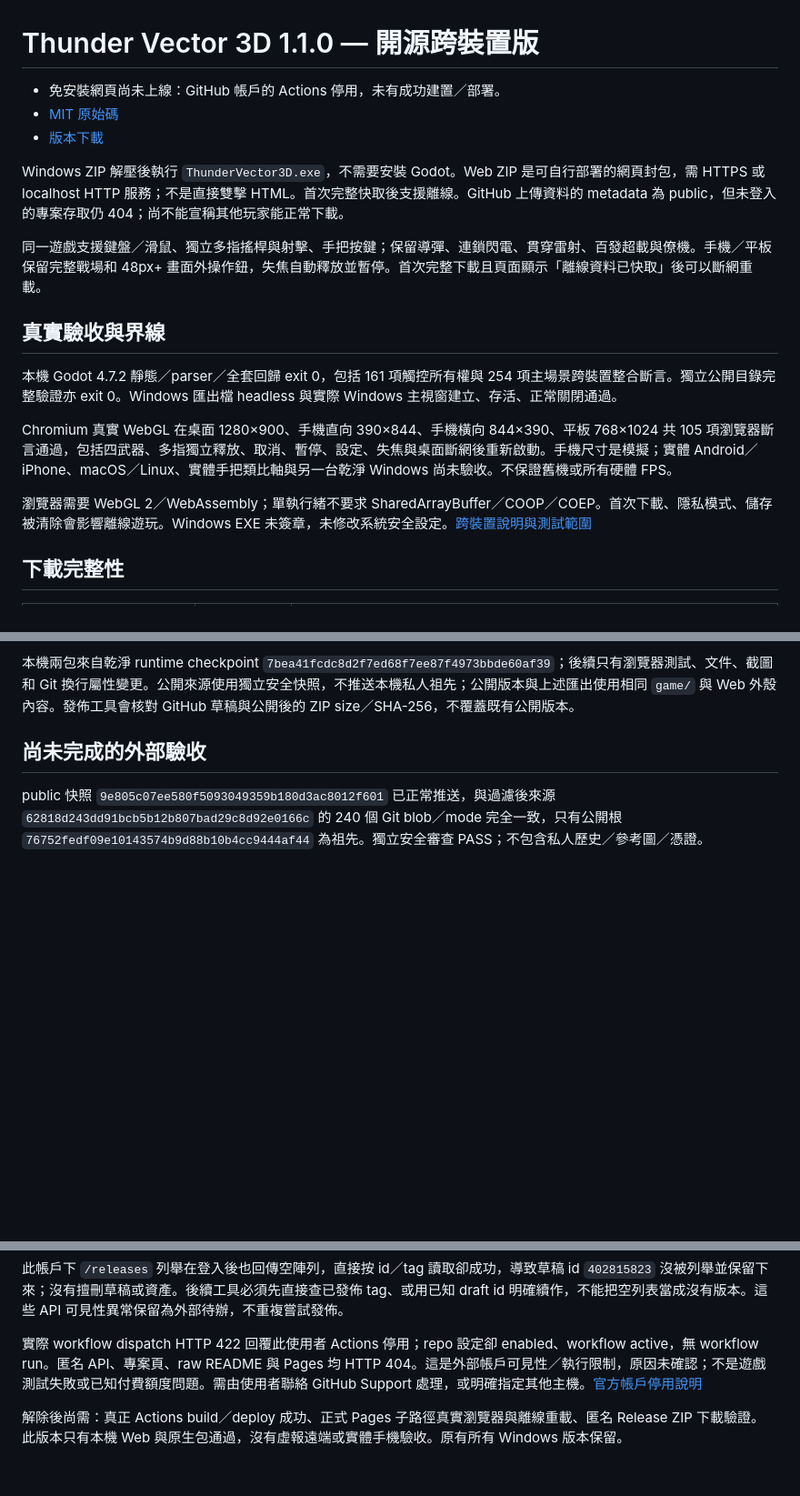
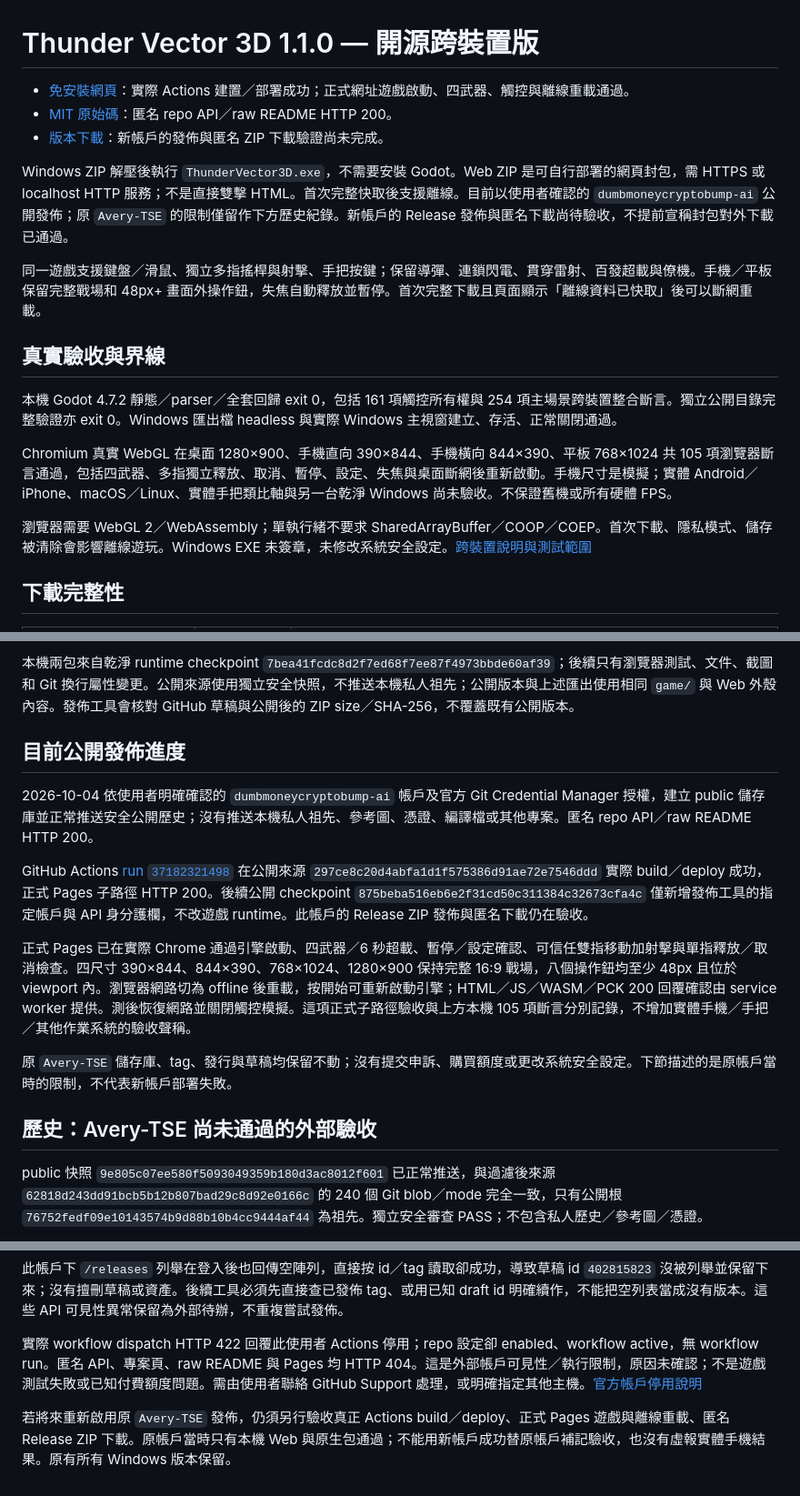
Before and after one commit to dumbmoneycryptobump-ai/thunder-vector-3d, a Markdown page: docs/CROSS_DEVICE_RELEASE.md, 3 parts joined by grey strips. Shown at 91% size. Drawn GitHub-style; blank space fills up the shorter version.

```diff
--- a/docs/CROSS_DEVICE_RELEASE.md
+++ b/docs/CROSS_DEVICE_RELEASE.md
@@ -1,10 +1,10 @@
 # Thunder Vector 3D 1.1.0 — 開源跨裝置版
 
-- 免安裝網頁尚未上線：GitHub 帳戶的 Actions 停用，未有成功建置／部署。
-- [MIT 原始碼](https://github.com/Avery-TSE/thunder-vector-3d)
-- [版本下載](https://github.com/Avery-TSE/thunder-vector-3d/releases/tag/v1.1.0)
+- [免安裝網頁](https://dumbmoneycryptobump-ai.github.io/thunder-vector-3d/index.html)：實際 Actions 建置／部署成功；正式網址遊戲啟動、四武器、觸控與離線重載通過。
+- [MIT 原始碼](https://github.com/dumbmoneycryptobump-ai/thunder-vector-3d)：匿名 repo API／raw README HTTP 200。
+- [版本下載](https://github.com/dumbmoneycryptobump-ai/thunder-vector-3d/releases/tag/v1.1.0)：新帳戶的發佈與匿名 ZIP 下載驗證尚未完成。
 
-Windows ZIP 解壓後執行 `ThunderVector3D.exe`，不需要安裝 Godot。Web ZIP 是可自行部署的網頁封包，需 HTTPS 或 localhost HTTP 服務；不是直接雙擊 HTML。首次完整快取後支援離線。GitHub 上傳資料的 metadata 為 public，但未登入的專案存取仍 404；尚不能宣稱其他玩家能正常下載。
+Windows ZIP 解壓後執行 `ThunderVector3D.exe`，不需要安裝 Godot。Web ZIP 是可自行部署的網頁封包，需 HTTPS 或 localhost HTTP 服務；不是直接雙擊 HTML。首次完整快取後支援離線。目前以使用者確認的 `dumbmoneycryptobump-ai` 公開發佈；原 `Avery-TSE` 的限制僅留作下方歷史紀錄。新帳戶的 Release 發佈與匿名下載尚待驗收，不提前宣稱封包對外下載已通過。
 
 同一遊戲支援鍵盤／滑鼠、獨立多指搖桿與射擊、手把按鍵；保留導彈、連鎖閃電、貫穿雷射、百發超載與僚機。手機／平板保留完整戰場和 48px+ 畫面外操作鈕，失焦自動釋放並暫停。首次完整下載且頁面顯示「離線資料已快取」後可以斷網重載。
 
@@ -27,7 +27,17 @@ Windows EXE 135299192 bytes，SHA-256 `61a971c45fe03970acea90a63129793c802666809
 
 本機兩包來自乾淨 runtime checkpoint `7bea41fcdc8d2f7ed68f7ee87f4973bbde60af39`；後續只有瀏覽器測試、文件、截圖和 Git 換行屬性變更。公開來源使用獨立安全快照，不推送本機私人祖先；公開版本與上述匯出使用相同 `game/` 與 Web 外殼內容。發佈工具會核對 GitHub 草稿與公開後的 ZIP size／SHA-256，不覆蓋既有公開版本。
 
-## 尚未完成的外部驗收
+## 目前公開發佈進度
+
+2026-10-04 依使用者明確確認的 `dumbmoneycryptobump-ai` 帳戶及官方 Git Credential Manager 授權，建立 public 儲存庫並正常推送安全公開歷史；沒有推送本機私人祖先、參考圖、憑證、編譯檔或其他專案。匿名 repo API／raw README HTTP 200。
+
+GitHub Actions [run `37182321498`](https://github.com/dumbmoneycryptobump-ai/thunder-vector-3d/actions/runs/37182321498) 在公開來源 `297ce8c20d4abfa1d1f575386d91ae72e7546ddd` 實際 build／deploy 成功，正式 Pages 子路徑 HTTP 200。後續公開 checkpoint `875beba516eb6e2f31cd50c311384c32673cfa4c` 僅新增發佈工具的指定帳戶與 API 身分護欄，不改遊戲 runtime。此帳戶的 Release ZIP 發佈與匿名下載仍在驗收。
+
+正式 Pages 已在實際 Chrome 通過引擎啟動、四武器／6 秒超載、暫停／設定確認、可信任雙指移動加射擊與單指釋放／取消檢查。四尺寸 390×844、844×390、768×1024、1280×900 保持完整 16:9 戰場，八個操作鈕均至少 48px 且位於 viewport 內。瀏覽器網路切為 offline 後重載，按開始可重新啟動引擎；HTML／JS／WASM／PCK 200 回覆確認由 service worker 提供。測後恢復網路並關閉觸控模擬。這項正式子路徑驗收與上方本機 105 項斷言分別記錄，不增加實體手機／手把／其他作業系統的驗收聲稱。
+
+原 `Avery-TSE` 儲存庫、tag、發行與草稿均保留不動；沒有提交申訴、購買額度或更改系統安全設定。下節描述的是原帳戶當時的限制，不代表新帳戶部署失敗。
+
+## 歷史：Avery-TSE 尚未通過的外部驗收
 
 public 快照 `9e805c07ee580f5093049359b180d3ac8012f601` 已正常推送，與過濾後來源 `62818d243dd91bcb5b12b807bad29c8d92e0166c` 的 240 個 Git blob／mode 完全一致，只有公開根 `76752fedf09e10143574b9d88b10b4cc9444af44` 為祖先。獨立安全審查 PASS；不包含私人歷史／參考圖／憑證。
 
@@ -37,4 +47,4 @@ GitHub 已建立 draft=false 的發行 metadata id `402816748`，兩個 ZIP 的
 
 實際 workflow dispatch HTTP 422 回覆此使用者 Actions 停用；repo 設定卻 enabled、workflow active，無 workflow run。匿名 API、專案頁、raw README 與 Pages 均 HTTP 404。這是外部帳戶可見性／執行限制，原因未確認；不是遊戲測試失敗或已知付費額度問題。需由使用者聯絡 GitHub Support 處理，或明確指定其他主機。[官方帳戶停用說明](https://docs.github.com/en/repositories/managing-your-repositorys-settings-and-features/enabling-features-for-your-repository/managing-github-actions-settings-for-a-repository)
 
-解除後尚需：真正 Actions build／deploy 成功、正式 Pages 子路徑真實瀏覽器與離線重載、匿名 Release ZIP 下載驗證。此版本只有本機 Web 與原生包通過，沒有虛報遠端或實體手機驗收。原有所有 Windows 版本保留。
+若將來重新啟用原 `Avery-TSE` 發佈，仍須另行驗收真正 Actions build／deploy、正式 Pages 遊戲與離線重載、匿名 Release ZIP 下載。原帳戶當時只有本機 Web 與原生包通過；不能用新帳戶成功替原帳戶補記驗收，也沒有虛報實體手機結果。原有所有 Windows 版本保留。
```
Also changed, not shown: other parts of docs/CROSS_DEVICE_RELEASE.md (+1 -1 lines), README.md (+6 -6 lines), docs/CROSS_DEVICE.md (+11 -3 lines).
